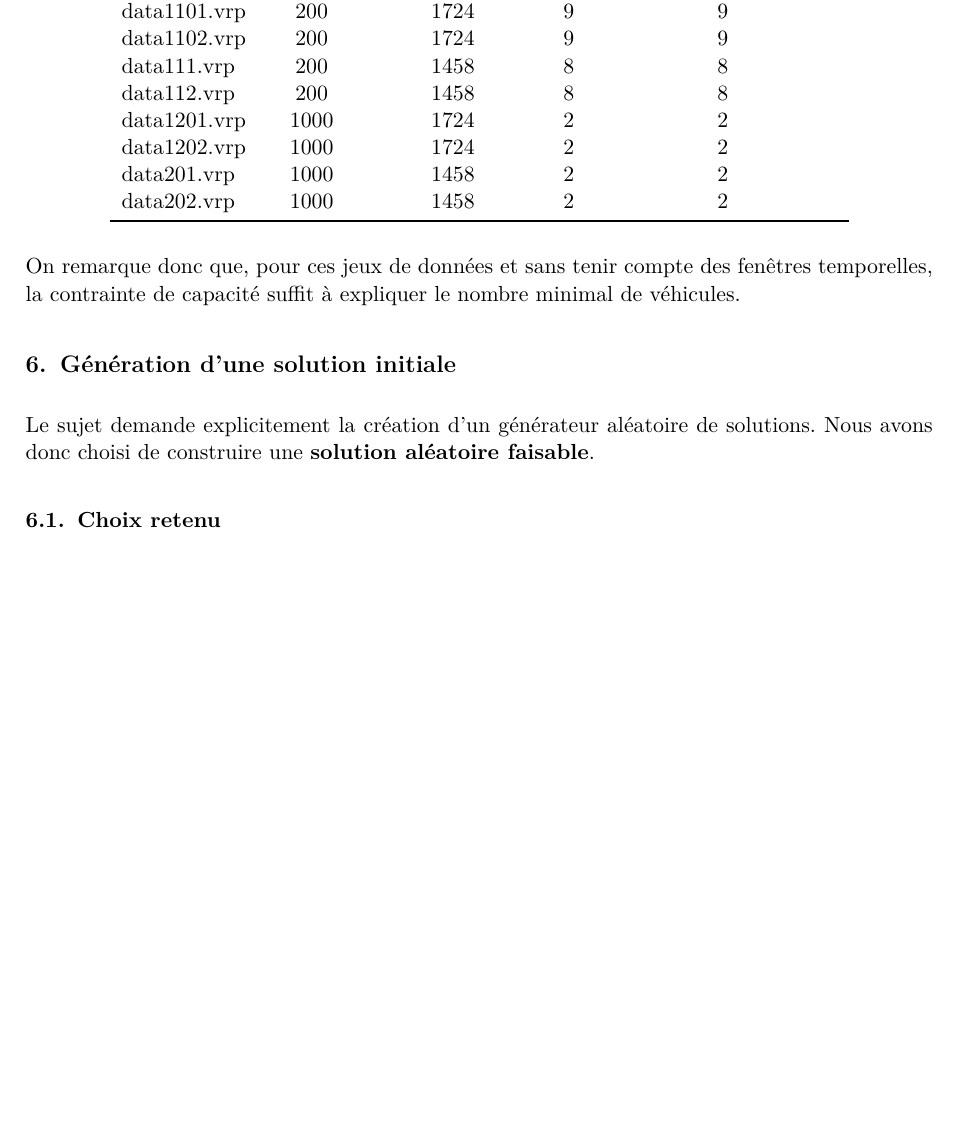
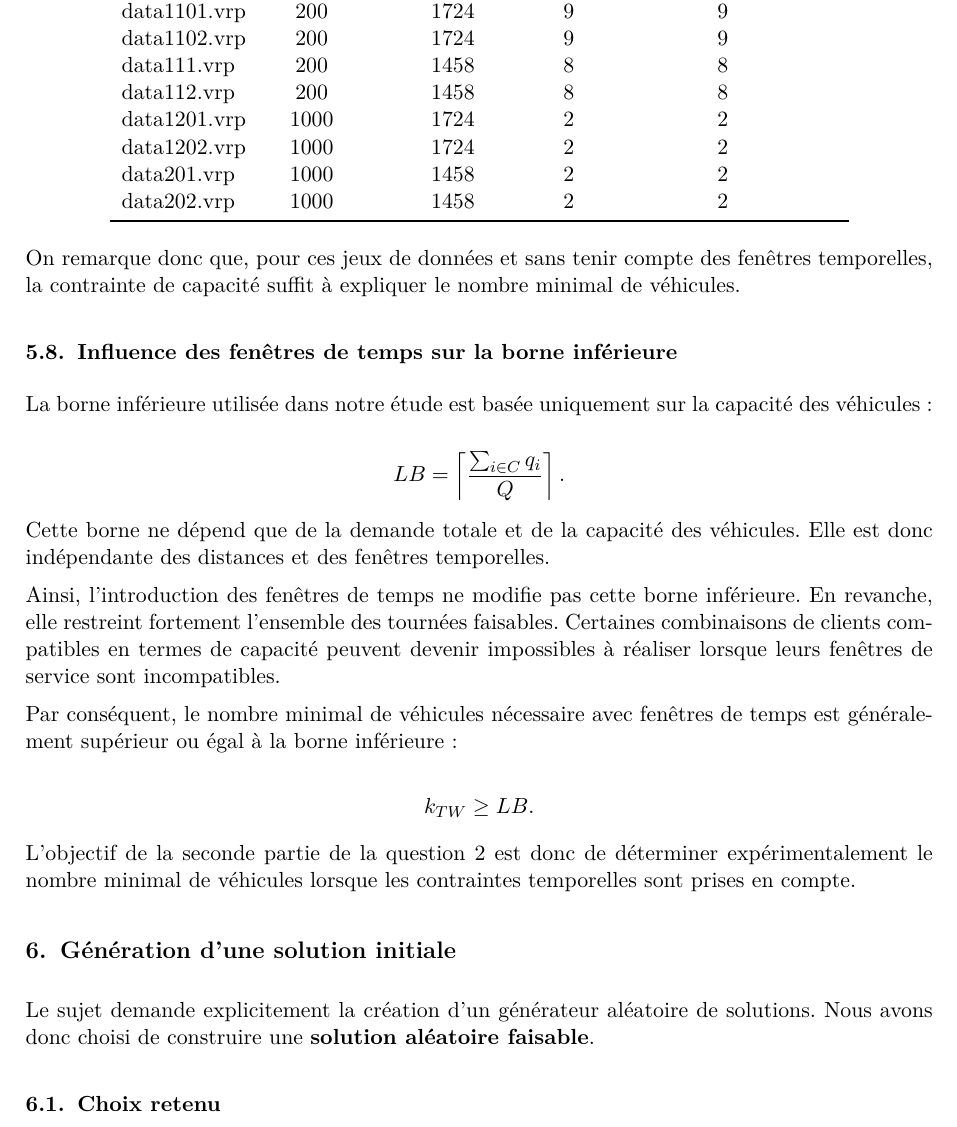
Before and after one commit to 10Ali03/OptimisationAli-Ayoub, a LaTeX document (rapport.tex): part of page 10 of 12 before the commit and part of page 10 of 13 after it, cut so that both start at the same text, the shorter picture padded with empty space. Compiled offline with pdfLaTeX.

Commit message:
update rapport

```diff
--- a/rapport.tex
+++ b/rapport.tex
@@ -409,6 +409,26 @@ data202.vrp  & 1000 & 1458 & 2 & 2 \\
 
 On remarque donc que, pour ces jeux de données et sans tenir compte des fenêtres temporelles, la contrainte de capacité suffit à expliquer le nombre minimal de véhicules.
 
+\subsection{Influence des fenêtres de temps sur la borne inférieure}
+
+La borne inférieure utilisée dans notre étude est basée uniquement sur la capacité des véhicules :
+
+\[
+LB = \left\lceil \frac{\sum_{i \in C} q_i}{Q} \right\rceil.
+\]
+
+Cette borne ne dépend que de la demande totale et de la capacité des véhicules. Elle est donc indépendante des distances et des fenêtres temporelles.
+
+Ainsi, l'introduction des fenêtres de temps ne modifie pas cette borne inférieure. En revanche, elle restreint fortement l'ensemble des tournées faisables. Certaines combinaisons de clients compatibles en termes de capacité peuvent devenir impossibles à réaliser lorsque leurs fenêtres de service sont incompatibles.
+
+Par conséquent, le nombre minimal de véhicules nécessaire avec fenêtres de temps est généralement supérieur ou égal à la borne inférieure :
+
+\[
+k_{TW} \ge LB.
+\]
+
+L'objectif de la seconde partie de la question 2 est donc de déterminer expérimentalement le nombre minimal de véhicules lorsque les contraintes temporelles sont prises en compte.
+
 % --------------------------------------------------
 \section{Génération d'une solution initiale}
 % --------------------------------------------------
```
